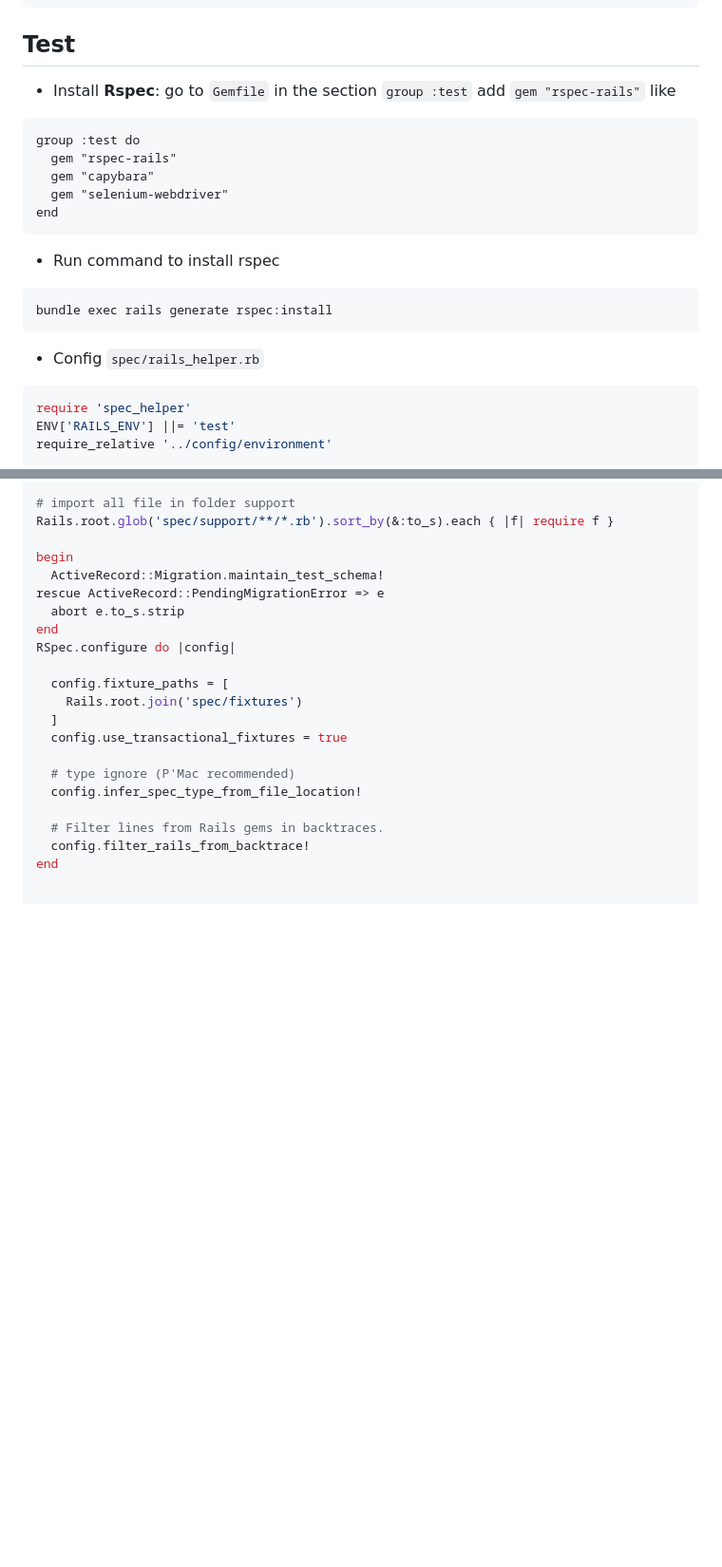
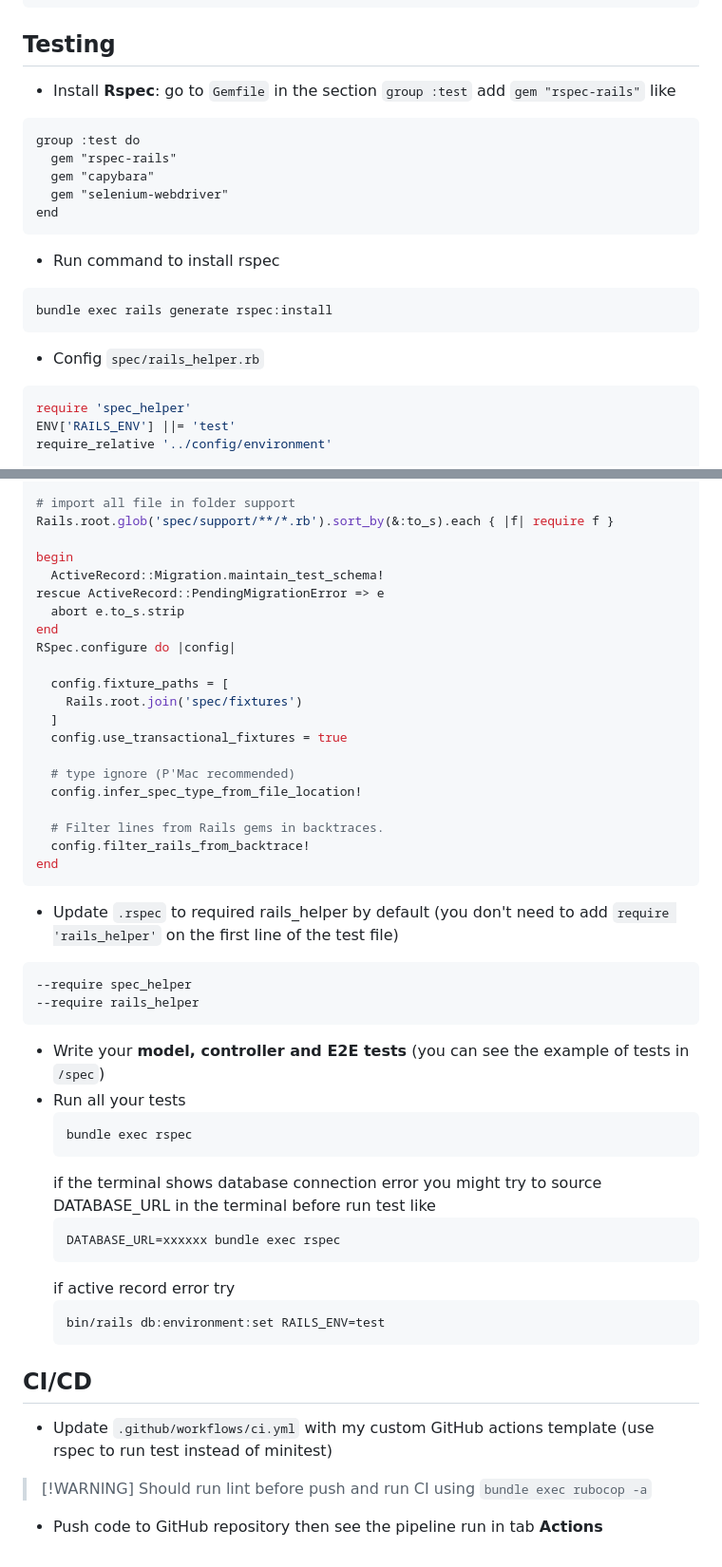
Before and after one commit to ThunyalukBBTS/academy_quest_demo, a Markdown page: README.md, 2 parts joined by grey strips. Shown at 95% size. Drawn GitHub-style; blank space fills up the shorter version.

Commit message:
docs: ci/cd

````diff
--- a/README.md
+++ b/README.md
@@ -206,8 +206,11 @@ Rails.application.routes.draw do
   root "quests#index"
 end
 ```
-## Test
-- Install **Rspec**: go to `Gemfile` in the section `group :test` add `gem "rspec-rails"` like
+
+## Testing
+
+-   Install **Rspec**: go to `Gemfile` in the section `group :test` add `gem "rspec-rails"` like
+
 ```Gemfile
 group :test do
   gem "rspec-rails"
@@ -215,11 +218,15 @@ group :test do
   gem "selenium-webdriver"
 end
 ```
-- Run command to install rspec
+
+-   Run command to install rspec
+
 ```bash
 bundle exec rails generate rspec:install
 ```
-- Config `spec/rails_helper.rb`
+
+-   Config `spec/rails_helper.rb`
+
 ```rb
 require 'spec_helper'
 ENV['RAILS_ENV'] ||= 'test'
@@ -251,3 +258,29 @@ RSpec.configure do |config|
   # Filter lines from Rails gems in backtraces.
   config.filter_rails_from_backtrace!
 end
+```
+
+-   Update `.rspec` to required rails_helper by default (you don't need to add `require 'rails_helper'` on the first line of the test file)
+
+```
+--require spec_helper
+--require rails_helper
+```
+
+-   Write your **model, controller and E2E tests** (you can see the example of tests in `/spec`)
+-   Run all your tests
+    ```bash
+    bundle exec rspec
+    ```
+    if the terminal shows database connection error you might try to source DATABASE_URL in the terminal before run test like
+    ```bash
+    DATABASE_URL=xxxxxx bundle exec rspec
+    ```
+    if active record error try
+    ```bash
+    bin/rails db:environment:set RAILS_ENV=test
+    ```
+## CI/CD
+- Update `.github/workflows/ci.yml` with my custom GitHub actions template (use rspec to run test instead of minitest)
+>[!WARNING] Should run lint before push and run CI using `bundle exec rubocop -a`
+- Push code to GitHub repository then see the pipeline run in tab **Actions**
````
Also changed, not shown: other parts of README.md (+1 -1 lines).
